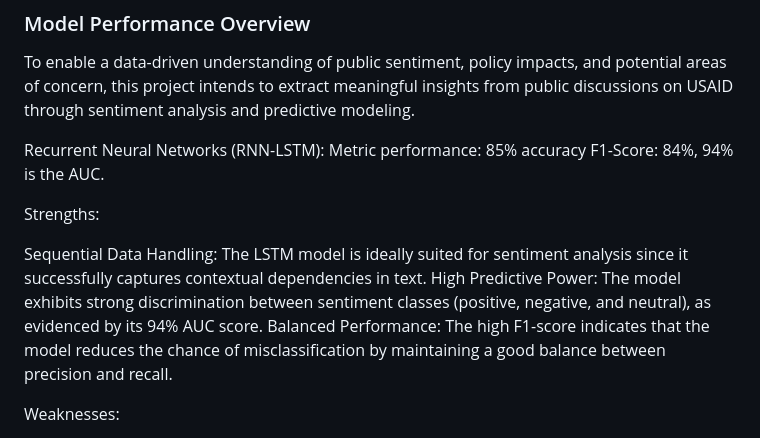
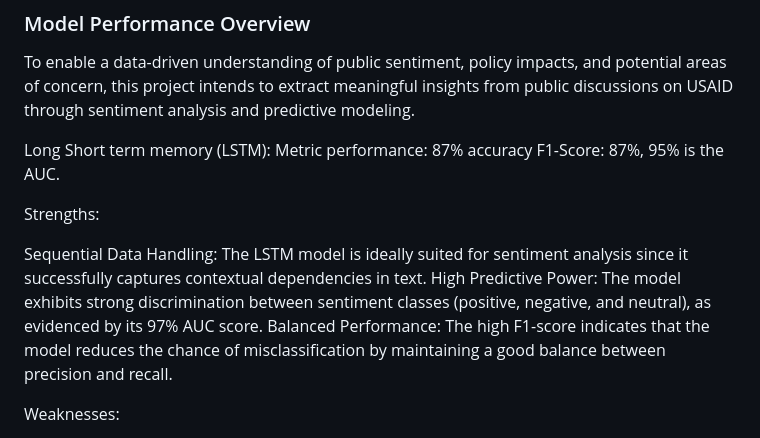
Before and after one commit to tracyotieno-1/USAID_Sentiment_Analysis, a Markdown page: README.md, the part around the change. GitHub-like rendering.

```diff
--- a/README.md
+++ b/README.md
@@ -45,13 +45,13 @@ By using natural language processing (NLP) techniques to categorize sentiment (p
 ### Model Performance Overview
 To enable a data-driven understanding of public sentiment, policy impacts, and potential areas of concern, this project intends to extract meaningful insights from public discussions on USAID through sentiment analysis and predictive modeling.
 
-Recurrent Neural Networks (RNN-LSTM):
-Metric performance: 85% accuracy F1-Score: 84%, 94% is the AUC.
+Long Short term memory (LSTM):
+Metric performance: 87% accuracy F1-Score: 87%, 95% is the AUC.
 
 Strengths:
 
 Sequential Data Handling: The LSTM model is ideally suited for sentiment analysis since it successfully captures contextual dependencies in text.
-High Predictive Power: The model exhibits strong discrimination between sentiment classes (positive, negative, and neutral), as evidenced by its 94% AUC score.
+High Predictive Power: The model exhibits strong discrimination between sentiment classes (positive, negative, and neutral), as evidenced by its 97% AUC score.
 Balanced Performance: The high F1-score indicates that the model reduces the chance of misclassification by maintaining a good balance between precision and recall.
 
 Weaknesses:
```
